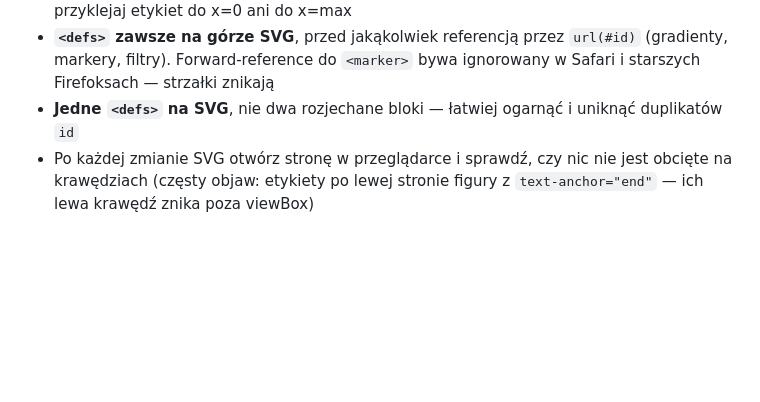
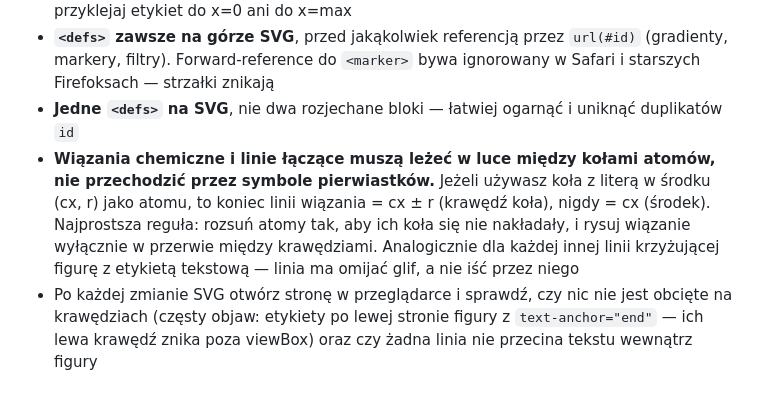
Before and after one commit to mariuszpelka/korepetycje, a Markdown page: CLAUDE.md, the part around the change. Drawn GitHub-style; blank space fills up the shorter version.

Commit message:
CLAUDE.md: reguła o wiązaniach w SVG nie przechodzących przez symbole atomów
W wizualizacji O2 linia wiązania biegła od cx do cx drugiego koła, czyli
przez środki obu liter „O". Dodana reguła w sekcji 8: końce linii wiązań
to krawędzie kół (cx ± r), nigdy środek; jeśli koła atomów się nakładają,
rozsunąć je tak, aby wiązanie mieściło się w luce. Uogólniona reguła
dotyczy każdej linii krzyżującej figurę z tekstem. Checklist weryfikacji
w sekcji 7 rozszerzony o sprawdzenie, czy żadna linia nie przecina tekstu
wewnątrz SVG.

Co-Authored-By: Claude Opus 4.7 (1M context) <noreply@anthropic.com>

```diff
--- a/CLAUDE.md
+++ b/CLAUDE.md
@@ -66,4 +66,5 @@ Przeglądarka przycina wszystko, co wystaje poza `viewBox`. Przy projektowaniu S
 - **Zostaw ~30–40 px marginesu** między skrajnym elementem a krawędzią viewBox; nie przyklejaj etykiet do x=0 ani do x=max
 - **`<defs>` zawsze na górze SVG**, przed jakąkolwiek referencją przez `url(#id)` (gradienty, markery, filtry). Forward-reference do `<marker>` bywa ignorowany w Safari i starszych Firefoksach — strzałki znikają
 - **Jedne `<defs>` na SVG**, nie dwa rozjechane bloki — łatwiej ogarnąć i uniknąć duplikatów `id`
-- Po każdej zmianie SVG otwórz stronę w przeglądarce i sprawdź, czy nic nie jest obcięte na krawędziach (częsty objaw: etykiety po lewej stronie figury z `text-anchor="end"` — ich lewa krawędź znika poza viewBox)
+- **Wiązania chemiczne i linie łączące muszą leżeć w luce między kołami atomów, nie przechodzić przez symbole pierwiastków.** Jeżeli używasz koła z literą w środku (cx, r) jako atomu, to koniec linii wiązania = cx ± r (krawędź koła), nigdy = cx (środek). Najprostsza reguła: rozsuń atomy tak, aby ich koła się nie nakładały, i rysuj wiązanie wyłącznie w przerwie między krawędziami. Analogicznie dla każdej innej linii krzyżującej figurę z etykietą tekstową — linia ma omijać glif, a nie iść przez niego
+- Po każdej zmianie SVG otwórz stronę w przeglądarce i sprawdź, czy nic nie jest obcięte na krawędziach (częsty objaw: etykiety po lewej stronie figury z `text-anchor="end"` — ich lewa krawędź znika poza viewBox) oraz czy żadna linia nie przecina tekstu wewnątrz figury
```
